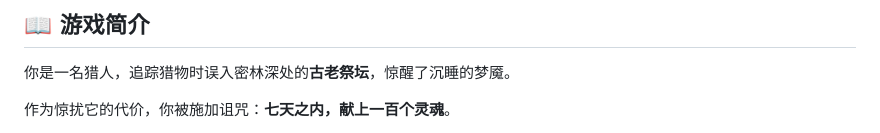
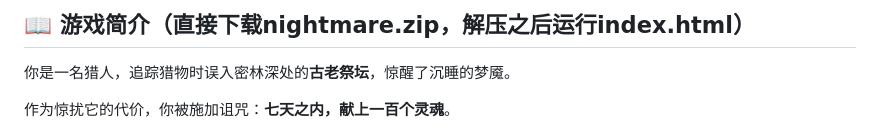
Before and after one commit to HUMORKA/NightMare, a Markdown page: README.md, the part around the change. GitHub-like rendering.

```diff
--- a/README.md
+++ b/README.md
@@ -1,4 +1,4 @@
-## 📖 游戏简介
+## 📖 游戏简介（直接下载nightmare.zip，解压之后运行index.html）
 
 你是一名猎人，追踪猎物时误入密林深处的**古老祭坛**，惊醒了沉睡的梦魇。
 
```
